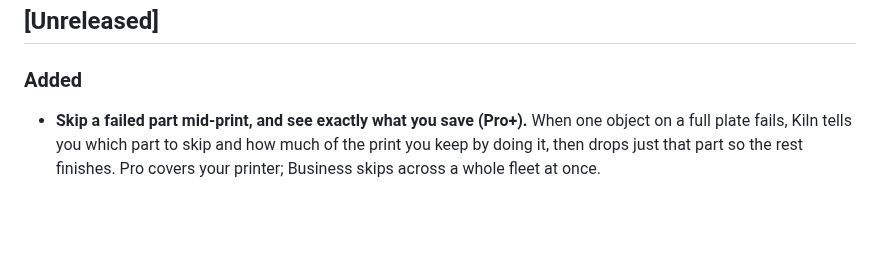
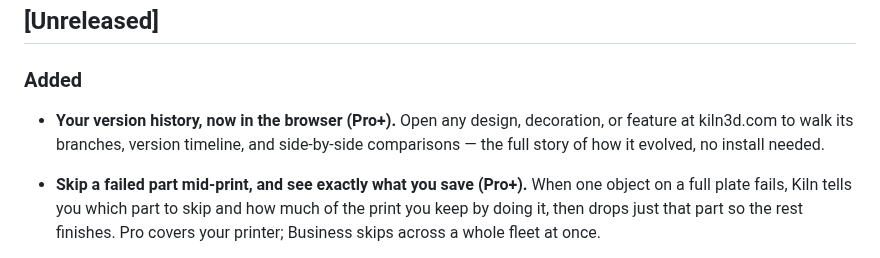
Before and after one commit to codeofaxel/Kiln, a Markdown page: CHANGELOG.md, the part around the change. GitHub-like rendering; blank space fills up the shorter version.

Commit message:
docs(changelog): note version control in the browser

```diff
--- a/CHANGELOG.md
+++ b/CHANGELOG.md
@@ -6,6 +6,11 @@ Format based on [Keep a Changelog](https://keepachangelog.com/).
 ## [Unreleased]
 
 ### Added
+
+- **Your version history, now in the browser (Pro+).** Open any design,
+  decoration, or feature at kiln3d.com to walk its branches, version timeline,
+  and side-by-side comparisons — the full story of how it evolved, no install
+  needed.
 
 - **Skip a failed part mid-print, and see exactly what you save (Pro+).** When
   one object on a full plate fails, Kiln tells you which part to skip and how
```
